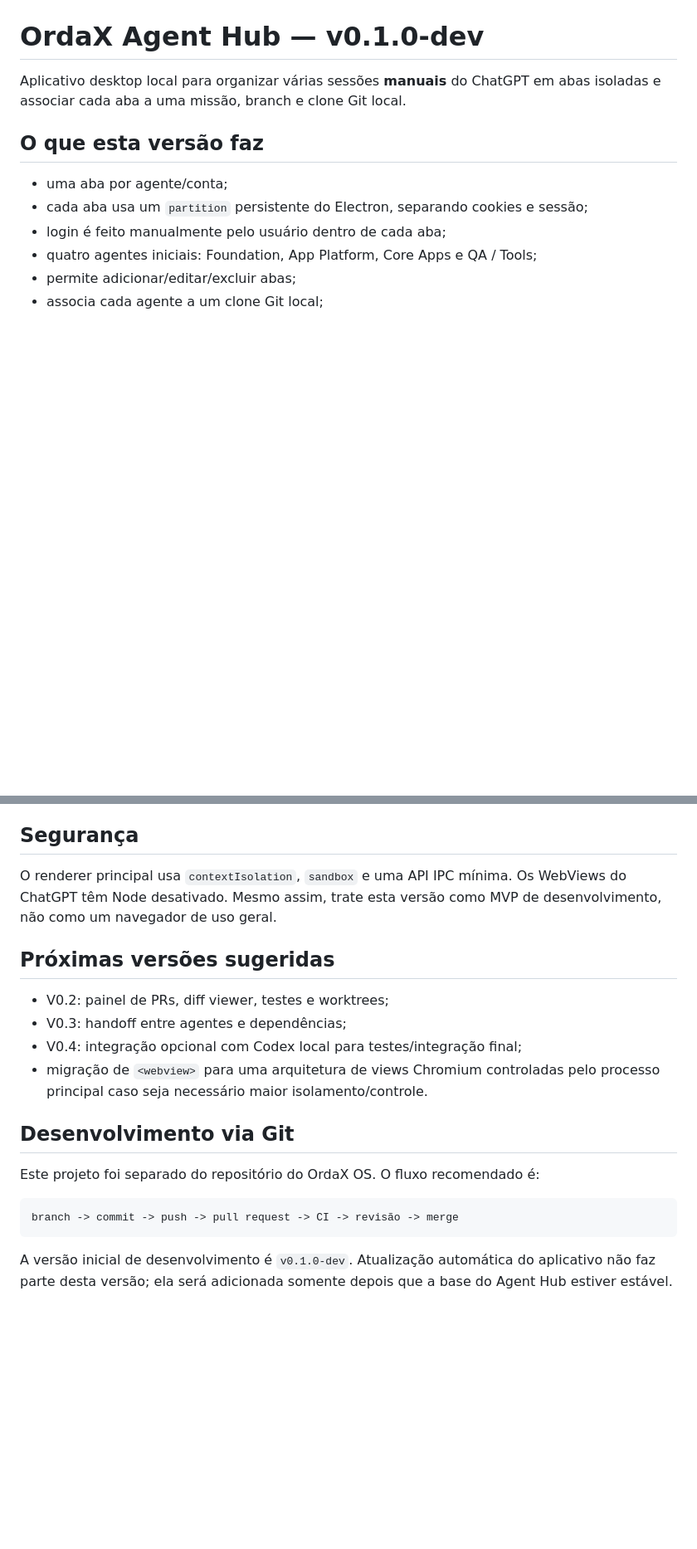
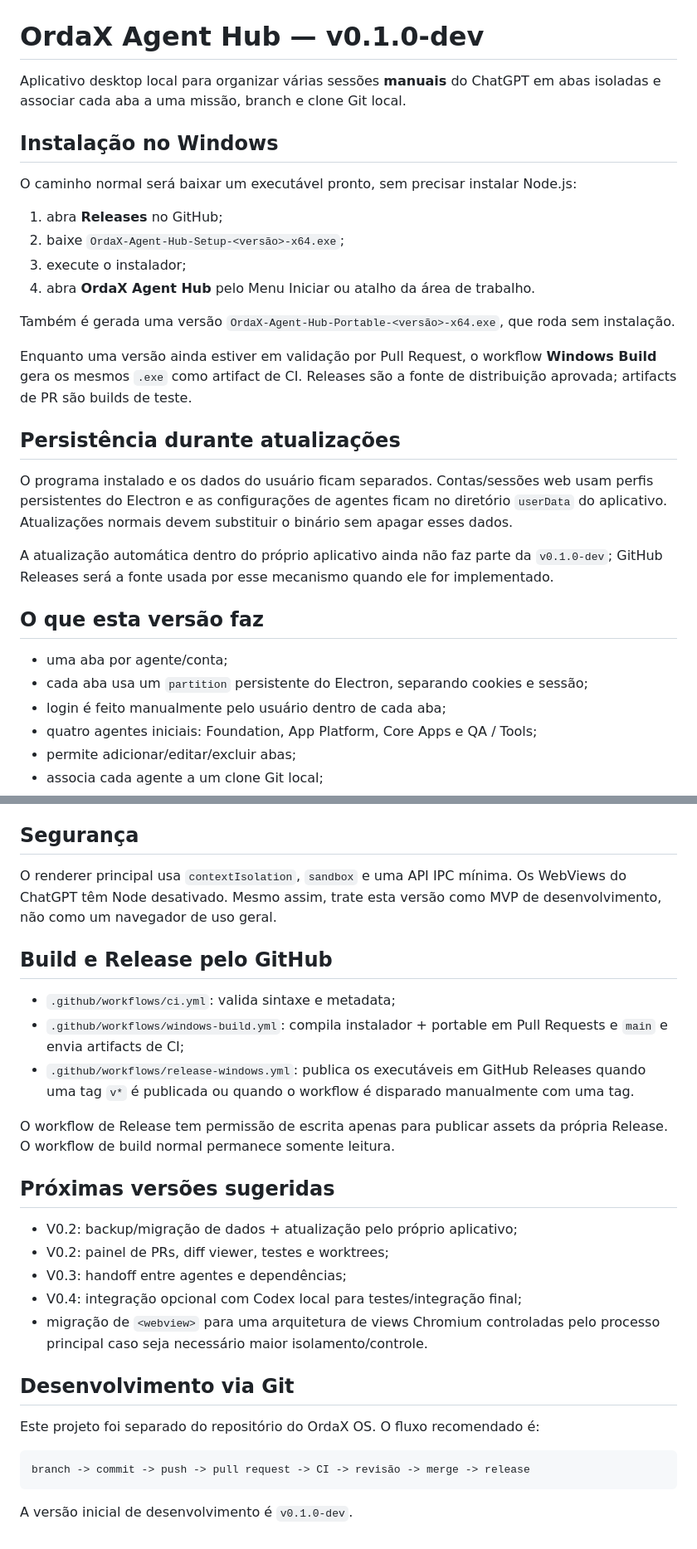
Before and after one commit to washingtonmsdj/ordax-agent-hub, a Markdown page: README.md, 2 parts joined by grey strips. Shown at 83% size. GitHub-like rendering; blank space fills up the shorter version.

Commit message:
docs: document installer and release flow

````diff
--- a/README.md
+++ b/README.md
@@ -1,6 +1,25 @@
 # OrdaX Agent Hub — v0.1.0-dev
 
 Aplicativo desktop local para organizar várias sessões **manuais** do ChatGPT em abas isoladas e associar cada aba a uma missão, branch e clone Git local.
+
+## Instalação no Windows
+
+O caminho normal será baixar um executável pronto, sem precisar instalar Node.js:
+
+1. abra **Releases** no GitHub;
+2. baixe `OrdaX-Agent-Hub-Setup-<versão>-x64.exe`;
+3. execute o instalador;
+4. abra **OrdaX Agent Hub** pelo Menu Iniciar ou atalho da área de trabalho.
+
+Também é gerada uma versão `OrdaX-Agent-Hub-Portable-<versão>-x64.exe`, que roda sem instalação.
+
+Enquanto uma versão ainda estiver em validação por Pull Request, o workflow **Windows Build** gera os mesmos `.exe` como artifact de CI. Releases são a fonte de distribuição aprovada; artifacts de PR são builds de teste.
+
+## Persistência durante atualizações
+
+O programa instalado e os dados do usuário ficam separados. Contas/sessões web usam perfis persistentes do Electron e as configurações de agentes ficam no diretório `userData` do aplicativo. Atualizações normais devem substituir o binário sem apagar esses dados.
+
+A atualização automática dentro do próprio aplicativo ainda não faz parte da `v0.1.0-dev`; GitHub Releases será a fonte usada por esse mecanismo quando ele for implementado.
 
 ## O que esta versão faz
 
@@ -84,20 +103,28 @@ O ChatGPT e provedores de identidade podem alterar políticas de login em navega
 
 O renderer principal usa `contextIsolation`, `sandbox` e uma API IPC mínima. Os WebViews do ChatGPT têm Node desativado. Mesmo assim, trate esta versão como MVP de desenvolvimento, não como um navegador de uso geral.
 
+## Build e Release pelo GitHub
+
+- `.github/workflows/ci.yml`: valida sintaxe e metadata;
+- `.github/workflows/windows-build.yml`: compila instalador + portable em Pull Requests e `main` e envia artifacts de CI;
+- `.github/workflows/release-windows.yml`: publica os executáveis em GitHub Releases quando uma tag `v*` é publicada ou quando o workflow é disparado manualmente com uma tag.
+
+O workflow de Release tem permissão de escrita apenas para publicar assets da própria Release. O workflow de build normal permanece somente leitura.
+
 ## Próximas versões sugeridas
 
+- V0.2: backup/migração de dados + atualização pelo próprio aplicativo;
 - V0.2: painel de PRs, diff viewer, testes e worktrees;
 - V0.3: handoff entre agentes e dependências;
 - V0.4: integração opcional com Codex local para testes/integração final;
 - migração de `<webview>` para uma arquitetura de views Chromium controladas pelo processo principal caso seja necessário maior isolamento/controle.
-
 
 ## Desenvolvimento via Git
 
 Este projeto foi separado do repositório do OrdaX OS. O fluxo recomendado é:
 
 ```text
-branch -> commit -> push -> pull request -> CI -> revisão -> merge
+branch -> commit -> push -> pull request -> CI -> revisão -> merge -> release
 ```
 
-A versão inicial de desenvolvimento é `v0.1.0-dev`. Atualização automática do aplicativo não faz parte desta versão; ela será adicionada somente depois que a base do Agent Hub estiver estável.
+A versão inicial de desenvolvimento é `v0.1.0-dev`.
````
Also changed, not shown: other parts of README.md (+3 -3 lines).
